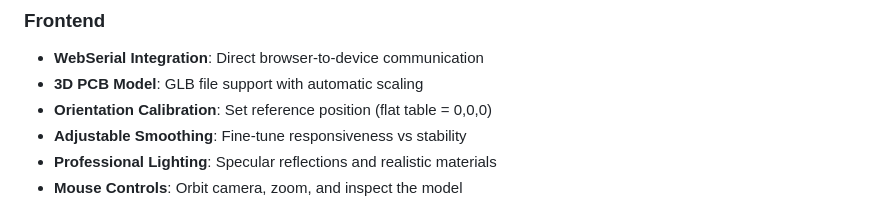
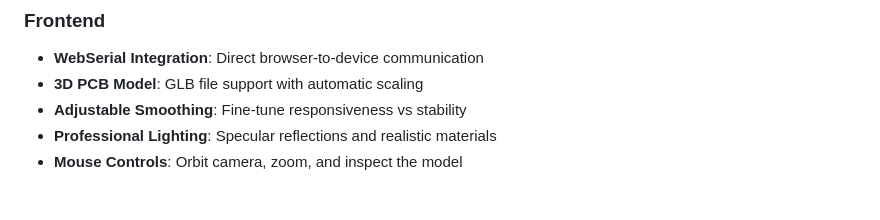
Before and after one commit to atomic14/ESP32-LSM6DS3-Demo, a Markdown page: README.md, the part around the change. Drawn GitHub-style.

Commit message:
Tweak readme file

```diff
--- a/README.md
+++ b/README.md
@@ -73,7 +73,6 @@ npm run dev         # Start development server
 ### Frontend
 - **WebSerial Integration**: Direct browser-to-device communication
 - **3D PCB Model**: GLB file support with automatic scaling
-- **Orientation Calibration**: Set reference position (flat table = 0,0,0)
 - **Adjustable Smoothing**: Fine-tune responsiveness vs stability
 - **Professional Lighting**: Specular reflections and realistic materials
 - **Mouse Controls**: Orbit camera, zoom, and inspect the model
```
